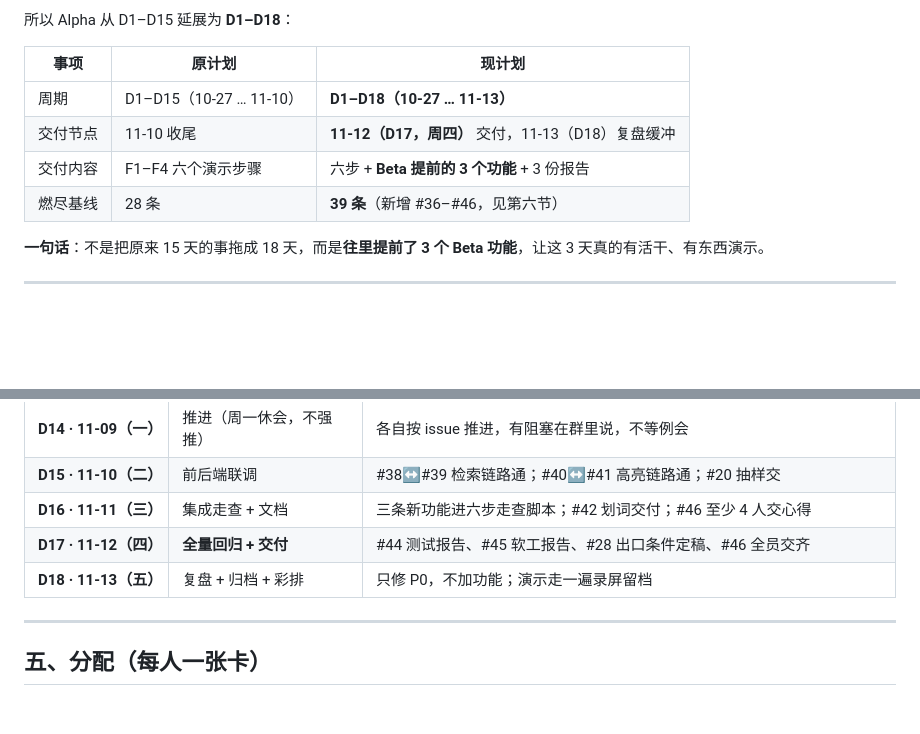
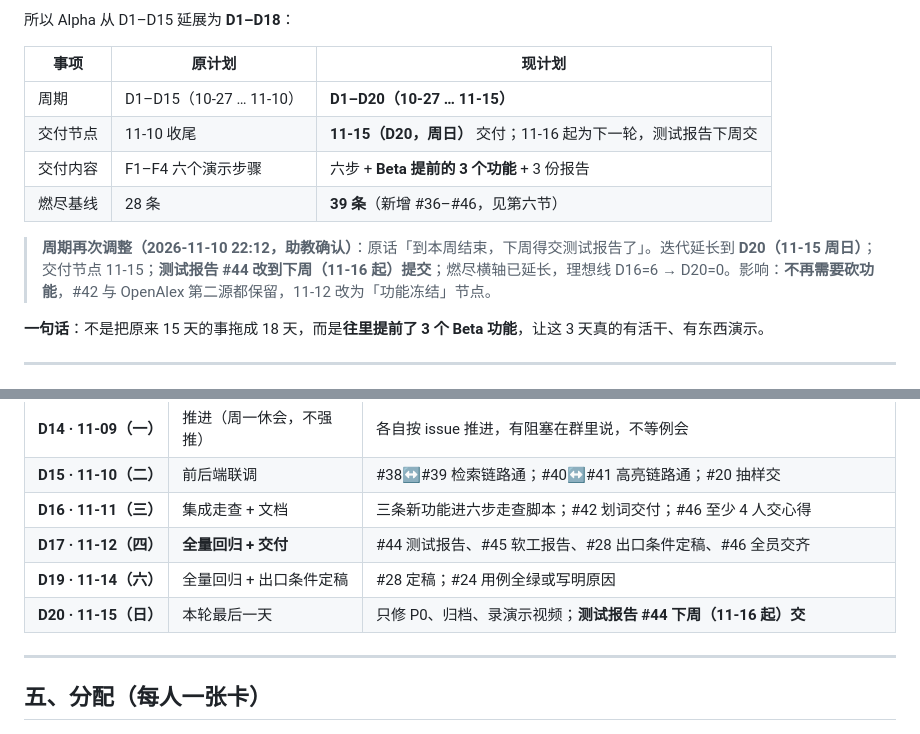
Before and after one commit to lin612320/TeamProject-PaperReadingHelper, a Markdown page: docs/Alpha延展段-D12-D18计划.md, 2 parts joined by grey strips. Rendered like a GitHub page; blank space fills up the shorter version.

Commit message:
docs: 周期延长到 11-15（助教确认）——燃尽延长至 D20、测试报告改下周、不砍功能 (#3 #28 #44)

```diff
--- a/docs/Alpha延展段-D12-D18计划.md
+++ b/docs/Alpha延展段-D12-D18计划.md
@@ -22,10 +22,12 @@ D11 晚我原本准备收 Alpha，老师给了明确反馈：
 
 | 事项 | 原计划 | 现计划 |
 |---|---|---|
-| 周期 | D1–D15（10-27 … 11-10） | **D1–D18（10-27 … 11-13）** |
-| 交付节点 | 11-10 收尾 | **11-12（D17，周四）** 交付，11-13（D18）复盘缓冲 |
+| 周期 | D1–D15（10-27 … 11-10） | **D1–D20（10-27 … 11-15）** |
+| 交付节点 | 11-10 收尾 | **11-15（D20，周日）** 交付；11-16 起为下一轮，测试报告下周交 |
 | 交付内容 | F1–F4 六个演示步骤 | 六步 + **Beta 提前的 3 个功能** + 3 份报告 |
 | 燃尽基线 | 28 条 | **39 条**（新增 #36–#46，见第六节） |
+
+> **周期再次调整（2026-11-10 22:12，助教确认）**：原话「到本周结束，下周得交测试报告了」。迭代延长到 **D20（11-15 周日）**；交付节点 11-15；**测试报告 #44 改到下周（11-16 起）提交**；燃尽横轴已延长，理想线 D16=6 → D20=0。影响：**不再需要砍功能**，#42 与 OpenAlex 第二源都保留，11-12 改为「功能冻结」节点。
 
 **一句话**：不是把原来 15 天的事拖成 18 天，而是**往里提前了 3 个 Beta 功能**，让这 3 天真的有活干、有东西演示。
 
@@ -100,7 +102,8 @@ D11 晚我原本准备收 Alpha，老师给了明确反馈：
 | **D15 · 11-10（二）** | 前后端联调 | #38↔#39 检索链路通；#40↔#41 高亮链路通；#20 抽样交 |
 | **D16 · 11-11（三）** | 集成走查 + 文档 | 三条新功能进六步走查脚本；#42 划词交付；#46 至少 4 人交心得 |
 | **D17 · 11-12（四）** | **全量回归 + 交付** | #44 测试报告、#45 软工报告、#28 出口条件定稿、#46 全员交齐 |
-| **D18 · 11-13（五）** | 复盘 + 归档 + 彩排 | 只修 P0，不加功能；演示走一遍录屏留档 |
+| **D19 · 11-14（六）** | 全量回归 + 出口条件定稿 | #28 定稿；#24 用例全绿或写明原因 |
+| **D20 · 11-15（日）** | 本轮最后一天 | 只修 P0、归档、录演示视频；**测试报告 #44 下周（11-16 起）交** |
 
 ---
 
```
Also changed, not shown: docs/例会/2026-11-10/燃尽图-D15.png, docs/燃尽图/燃尽图-当前.png, 1 other file.
